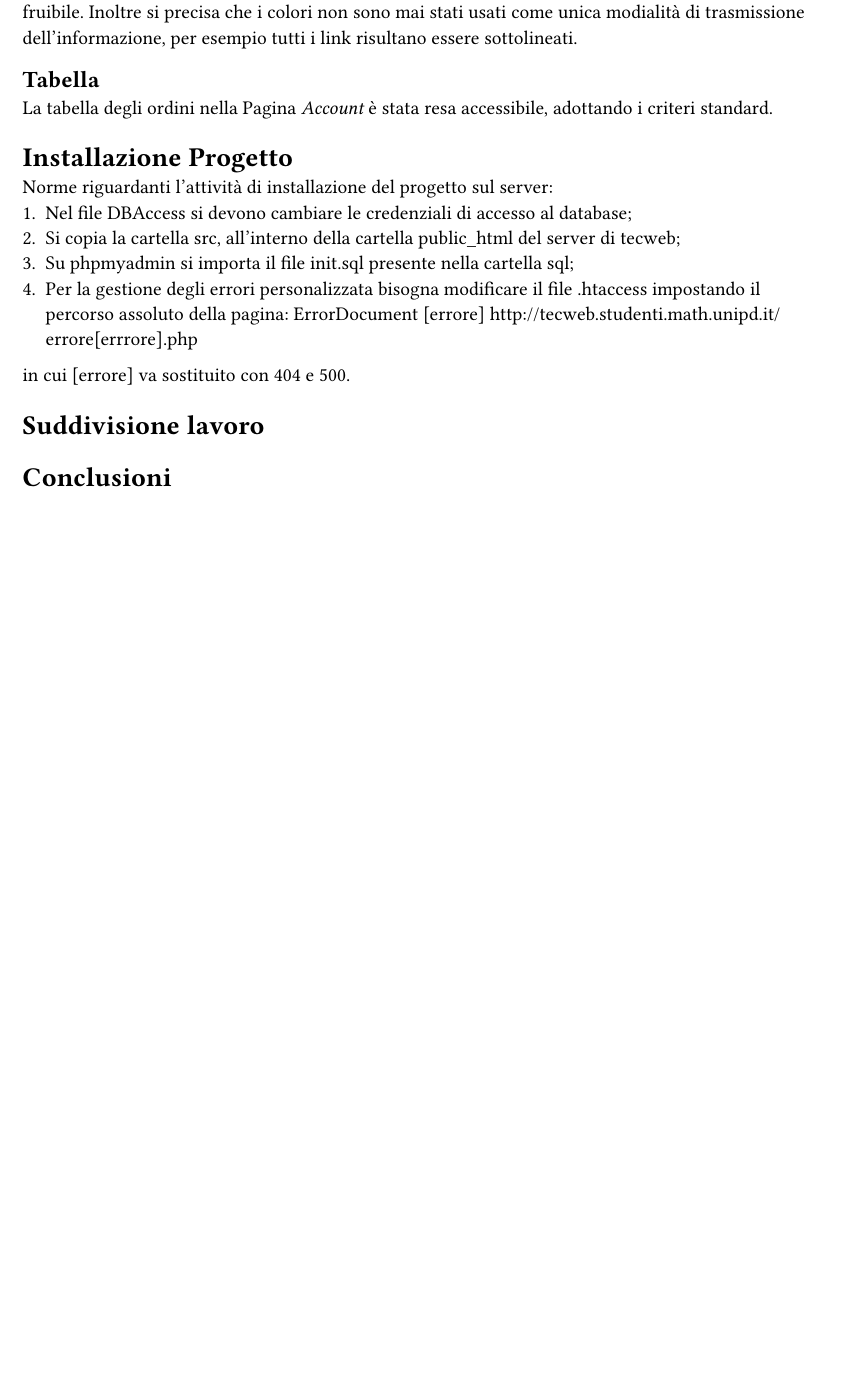
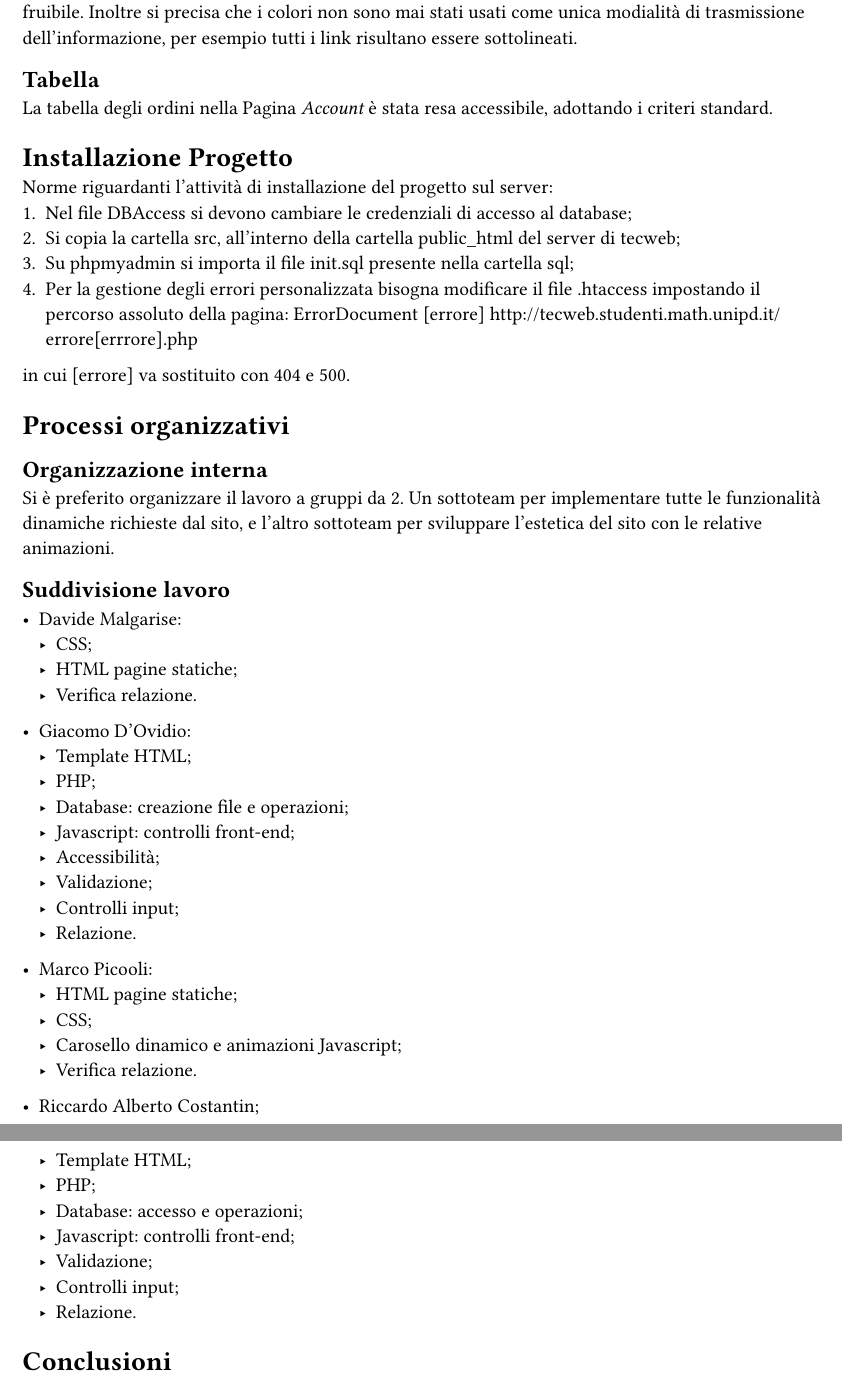
Before and after one commit to lonewalker0/progetto-tecweb, a Typst document (DocsSrc/content.typ): part of page 7 of 7 before the commit and two parts of pages 7 and 8 of 8 after it, the two joined at a grey line, cut so that both start at the same text, the shorter picture padded with empty space. Compiled offline with Typst 0.15.

Commit message:
relazione

```diff
--- a/DocsSrc/content.typ
+++ b/DocsSrc/content.typ
@@ -232,7 +232,43 @@ Norme riguardanti l'attività di installazione del progetto sul server:
 
 
 
-= Suddivisione lavoro
+= Processi organizzativi
+
+== Organizzazione interna
+
+Si è preferito organizzare il lavoro a gruppi da 2. Un sottoteam per implementare tutte le funzionalità dinamiche richieste dal sito, e l'altro sottoteam per  sviluppare l'estetica del sito con le relative animazioni.
+
+== Suddivisione lavoro
+
+   - Davide Malgarise:
+        - CSS;
+        - HTML pagine statiche;
+        - Verifica relazione.
+   - Giacomo D'Ovidio:
+        - Template HTML;
+        - PHP;
+        - Database: creazione file e operazioni;
+        - Javascript: controlli front-end;
+        - Accessibilità;
+        - Validazione;
+        - Controlli input;
+        - Relazione.
+   - Marco Picooli:
+        - HTML pagine statiche;
+        - CSS;
+        - Carosello dinamico e animazioni Javascript;
+        - Verifica relazione.
+
+   - Riccardo Alberto Costantin;
+        - Template HTML;
+        - PHP;
+        - Database: accesso e operazioni;
+        - Javascript: controlli front-end;
+        - Validazione;
+        - Controlli input;
+        - Relazione.
+
+
 
 
 = Conclusioni
```
Also changed, not shown: DocsSrc/main.typ (+1 -1 lines).
